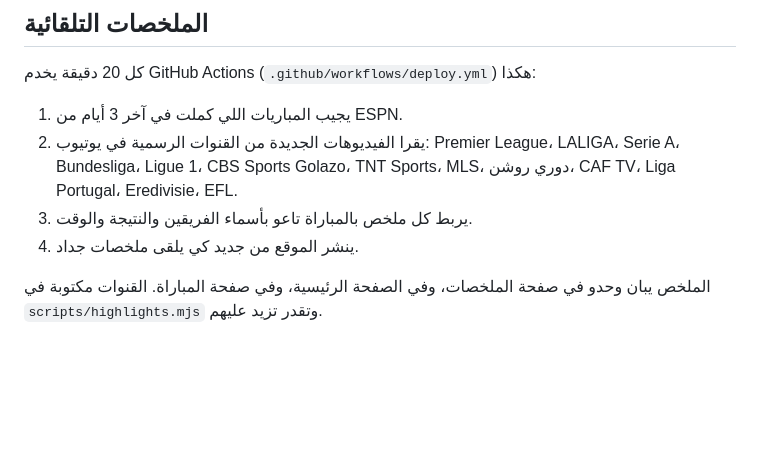
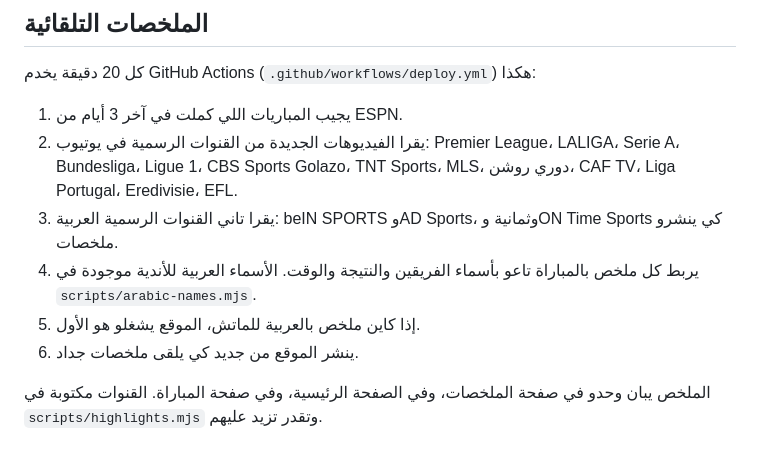
Before and after one commit to houssemallouane10-ai/El_hou, a Markdown page: README.md, the part around the change. Rendered like a GitHub page; blank space fills up the shorter version.

Commit message:
Document Arabic highlights in README
Co-Authored-By: Claude Opus 5.5 <noreply@anthropic.com>
Claude-Session: https://claude.ai/code/session_01F8Ew3FCKfVSoUGRgRABb82

```diff
--- a/README.md
+++ b/README.md
@@ -21,8 +21,10 @@
 كل 20 دقيقة يخدم GitHub Actions (`.github/workflows/deploy.yml`) هكذا:
 1. يجيب المباريات اللي كملت في آخر 3 أيام من ESPN.
 2. يقرا الفيديوهات الجديدة من القنوات الرسمية في يوتيوب: Premier League، LALIGA، Serie A، Bundesliga، Ligue 1، CBS Sports Golazo، TNT Sports، MLS، دوري روشن، CAF TV، Liga Portugal، Eredivisie، EFL.
-3. يربط كل ملخص بالمباراة تاعو بأسماء الفريقين والنتيجة والوقت.
-4. ينشر الموقع من جديد كي يلقى ملخصات جداد.
+3. يقرا تاني القنوات الرسمية العربية: beIN SPORTS وAD Sports، وثمانية وON Time Sports كي ينشرو ملخصات.
+4. يربط كل ملخص بالمباراة تاعو بأسماء الفريقين والنتيجة والوقت. الأسماء العربية للأندية موجودة في `scripts/arabic-names.mjs`.
+5. إذا كاين ملخص بالعربية للماتش، الموقع يشغلو هو الأول.
+6. ينشر الموقع من جديد كي يلقى ملخصات جداد.
 
 الملخص يبان وحدو في صفحة الملخصات، وفي الصفحة الرئيسية، وفي صفحة المباراة. القنوات مكتوبة في `scripts/highlights.mjs` وتقدر تزيد عليهم.
 
```
